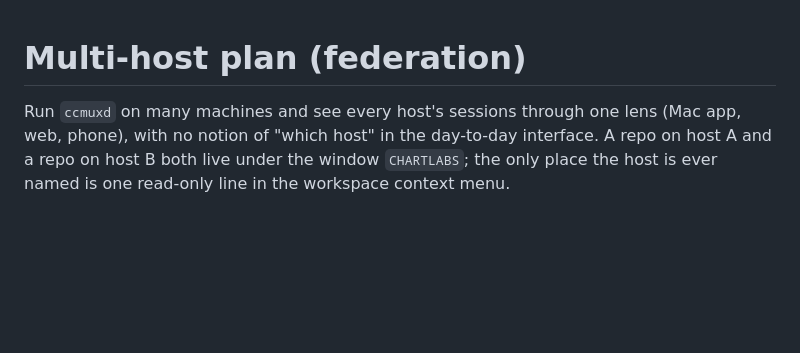
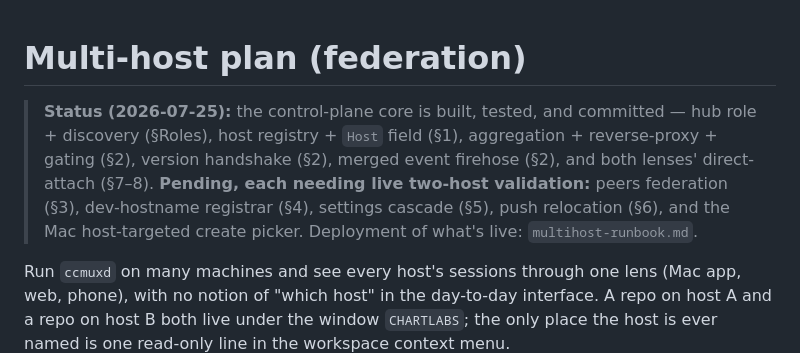
Before and after one commit to psts/ccmux, a Markdown page: daemon/docs/multihost-plan.md, the part around the change. Drawn GitHub-style; blank space fills up the shorter version.

```diff
--- a/daemon/docs/multihost-plan.md
+++ b/daemon/docs/multihost-plan.md
@@ -1,4 +1,13 @@
 # Multi-host plan (federation)
+
+> **Status (2026-07-25):** the control-plane core is built, tested, and committed —
+> hub role + discovery (§Roles), host registry + `Host` field (§1), aggregation +
+> reverse-proxy + gating (§2), version handshake (§2), merged event firehose (§2),
+> and both lenses' direct-attach (§7–8). **Pending, each needing live two-host
+> validation:** peers federation (§3), dev-hostname registrar (§4), settings cascade
+> (§5), push relocation (§6), and the Mac host-targeted create picker. Deployment of
+> what's live: `multihost-runbook.md`.
+
 
 Run `ccmuxd` on many machines and see every host's sessions through one lens (Mac app,
 web, phone), with no notion of "which host" in the day-to-day interface. A repo on host A
```
Also changed, not shown: daemon/docs/multihost-runbook.md (added, +90 -0 lines).
